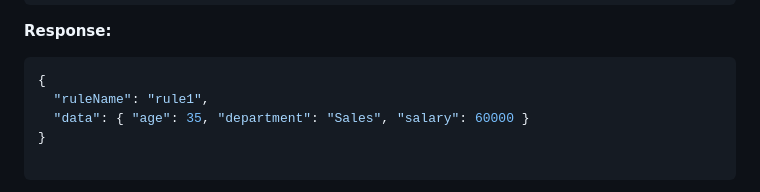
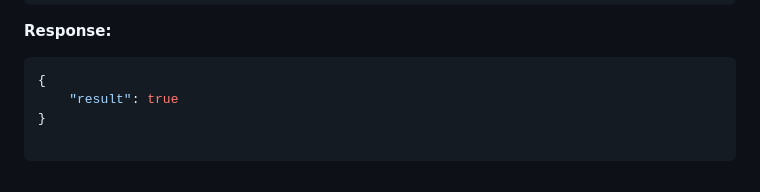
Before and after one commit to Harshit-65/Rule-Engine-with-AST, a Markdown page: README.md, the part around the change. GitHub-like rendering.

````diff
--- a/README.md
+++ b/README.md
@@ -162,8 +162,7 @@ The server will start on http://localhost:3000.
 
 ```json
 {
-  "ruleName": "rule1",
-  "data": { "age": 35, "department": "Sales", "salary": 60000 }
+    "result": true
 }
 
 ```
````
